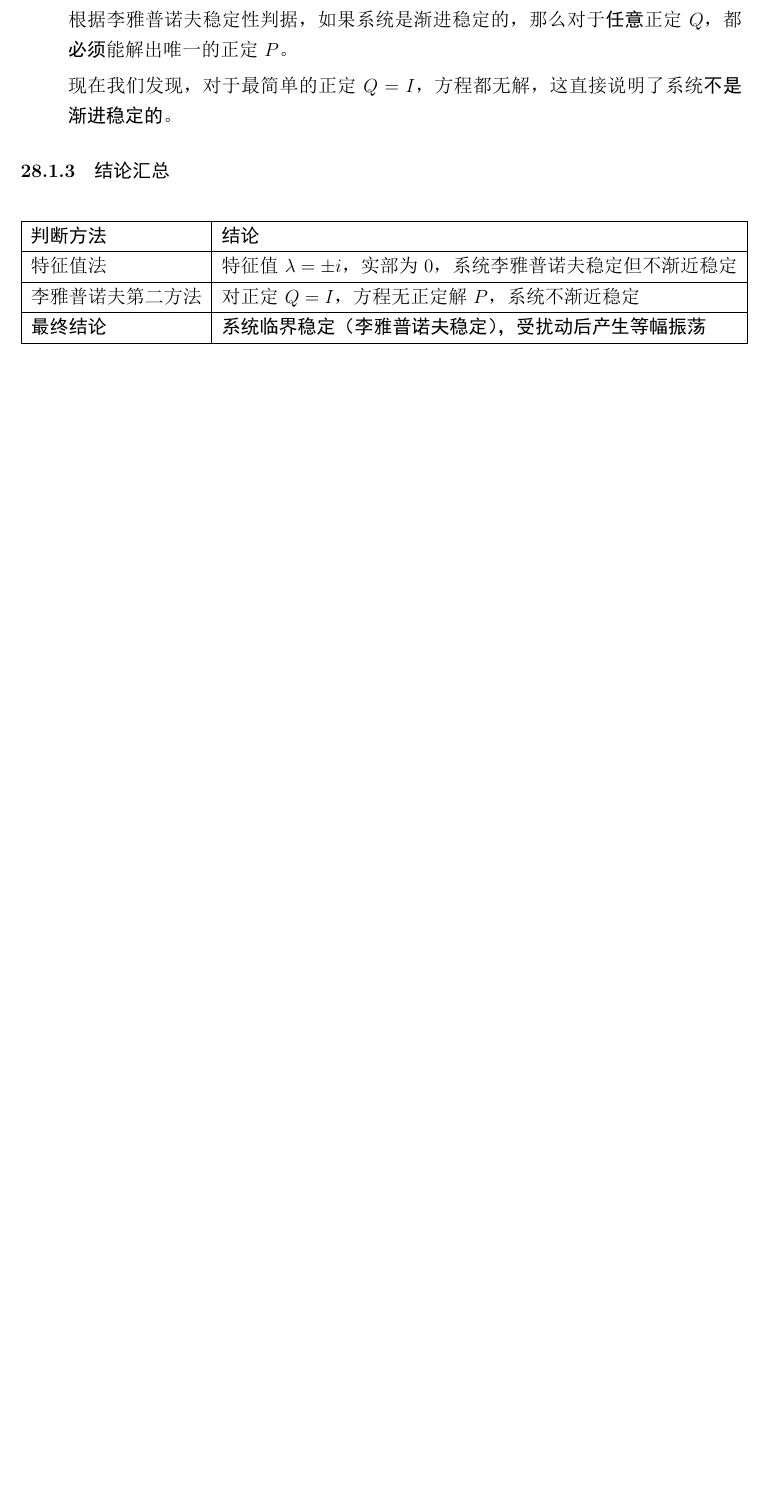
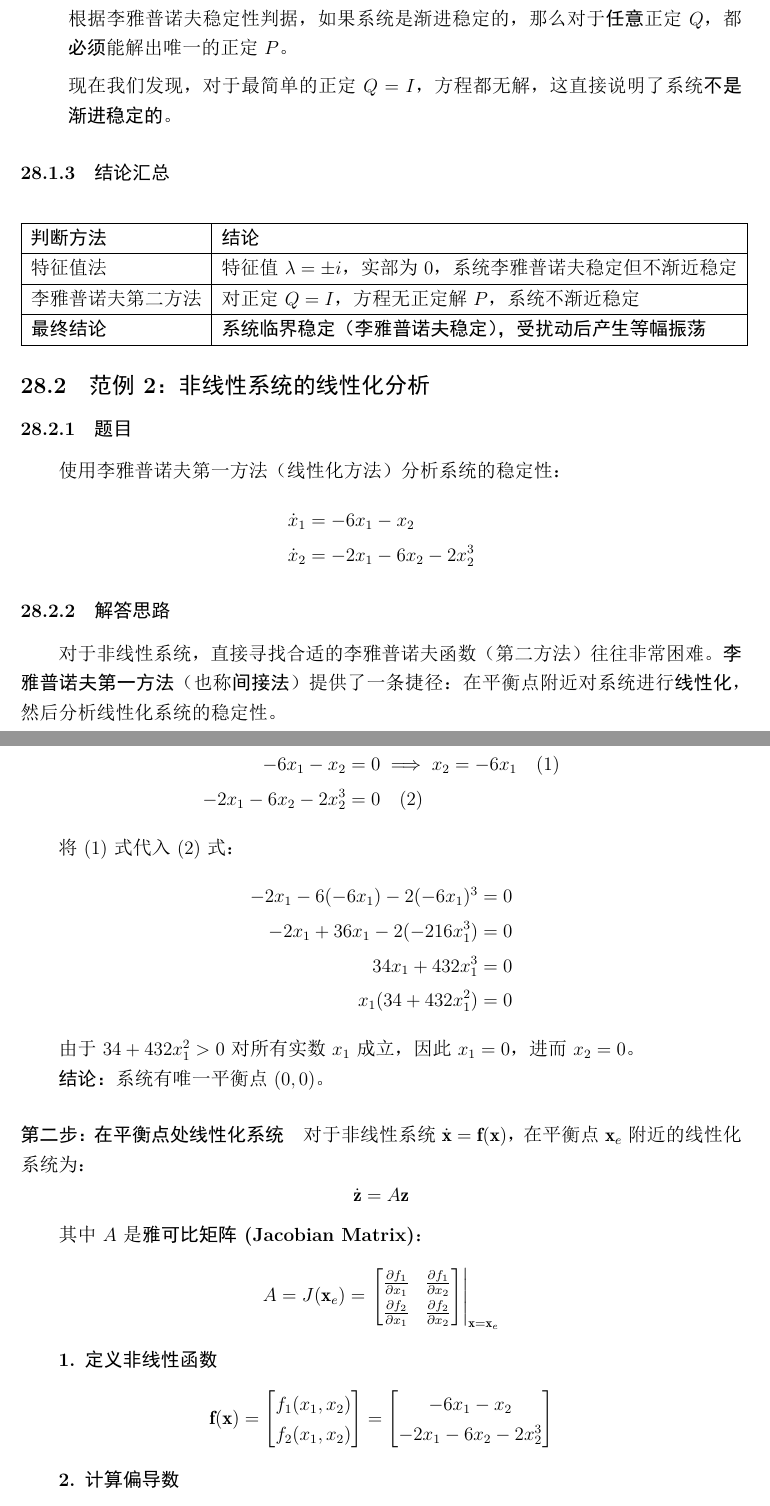
Before and after one commit to Tinnci/Control-Theory, a LaTeX document (control_theory_notes.tex, which reads modern/09-lyapunov-stability.tex): part of page 84 of 104 before the commit and two parts of pages 85 and 86 of 108 after it, the two joined at a grey line, cut so that both start at the same text, the shorter picture padded with empty space. The pictures show the PDF file control_theory_notes.pdf that the author committed with the source.

Commit message:
Add Lyapunov first method (linearization) and nonlinear system analysis
Significant expansions to Lyapunov stability chapter:

09-lyapunov-stability.tex:
- Expanded Lyapunov first method (indirect method) with theoretical foundation
- Added Jacobian matrix definition and stability criteria
- Added comprehensive nonlinear system linearization example
  * Equilibrium point analysis
  * Jacobian matrix computation for 2D nonlinear system
  * Eigenvalue analysis and interpretation
  * Complete step-by-step solution workflow
- Added detailed method comparison table
  - First method vs Second method comparison
  - Advantages, disadvantages, and applicable scenarios
- Added practical solving recommendations

Key concepts introduced:
- Linearization near equilibrium points
- Radon-Nikodym derivative (partial derivatives)
- Eigenvalue stability criteria for nonlinear systems
- When each method is preferred
- Integration of local vs global stability concepts

12-nonlinear-systems.tex:
- No changes, verified for consistency

Document now 108 pages, 957.9 KB
Introduces practical linearization workflow for nonlinear systems

```diff
--- a/modern/09-lyapunov-stability.tex
+++ b/modern/09-lyapunov-stability.tex
@@ -9,3 +9,15 @@
 \end{itemize}
 
 \subsection{李雅普诺夫第一方法（线性化方法）}
+
+\subsubsection{基本原理}
+
+对于非线性系统 $\dot{\mathbf{x}} = \mathbf{f}(\mathbf{x})$，在平衡点 $\mathbf{x}_e$ 附近，可以用线性系统近似：
+\[\dot{\mathbf{z}} = A\mathbf{z}\]
+
+其中 $A$ 是\textbf{雅可比矩阵}（Jacobian Matrix）：
+\[A = \left.\frac{\partial \mathbf{f}}{\partial \mathbf{x}}\right|_{\mathbf{x}=\mathbf{x}_e}\]
+
+\textbf{稳定性判据：}
+
+\begin{itemize}
@@ -12,3 +27,5 @@
+\end{itemize}
+
 对于线性系统 $\dot{x} = Ax$，系统渐近稳定的充要条件是矩阵 $A$ 的所有特征值都具有负实部。
 
 \subsection{李雅普诺夫第二方法（直接方法）}
@@ -274,3 +291,69 @@ y &= \begin{bmatrix} 0 & 1 \end{bmatrix} x
 \hline
 \end{tabular}
 \end{center}
+
+\subsection{范例 2：非线性系统的线性化分析}
+
+\subsubsection{题目}
+
+使用李雅普诺夫第一方法（线性化方法）分析系统的稳定性：
+\begin{align*}
+\dot{x}_1 &= -6x_1 - x_2 \\
+\dot{x}_2 &= -2x_1 - 6x_2 - 2x_2^3
+\end{align*}
+
+\subsubsection{解答思路}
+
+对于非线性系统，直接寻找合适的李雅普诺夫函数（第二方法）往往非常困难。\textbf{李雅普诺夫第一方法}（也称\textbf{间接法}）提供了一条捷径：在平衡点附近对系统进行\textbf{线性化}，然后分析线性化系统的稳定性。
+
+\paragraph{第一步：寻找平衡点}
+
+令 $\dot{x}_1 = 0$ 和 $\dot{x}_2 = 0$：
+\begin{align*}
+-6x_1 - x_2 &= 0 \implies x_2 = -6x_1 \quad (1) \\
+-2x_1 - 6x_2 - 2x_2^3 &= 0 \quad (2)
+\end{align*}
+
+将 (1) 式代入 (2) 式：
+\begin{align*}
+-2x_1 - 6(-6x_1) - 2(-6x_1)^3 &= 0 \\
+-2x_1 + 36x_1 - 2(-216x_1^3) &= 0 \\
+34x_1 + 432x_1^3 &= 0 \\
+x_1(34 + 432x_1^2) &= 0
+\end{align*}
+
+由于 $34 + 432x_1^2 > 0$ 对所有实数 $x_1$ 成立，因此 $x_1 = 0$，进而 $x_2 = 0$。
+
+\textbf{结论：}系统有唯一平衡点 $(0, 0)$。
+
+\paragraph{第二步：在平衡点处线性化系统}
+
+对于非线性系统 $\dot{\mathbf{x}} = \mathbf{f}(\mathbf{x})$，在平衡点 $\mathbf{x}_e$ 附近的线性化系统为：
+\[\dot{\mathbf{z}} = A \mathbf{z}\]
+
+其中 $A$ 是\textbf{雅可比矩阵 (Jacobian Matrix)}：
+\[A = J(\mathbf{x}_e) = \left.\begin{bmatrix}
+\frac{\partial f_1}{\partial x_1} & \frac{\partial f_1}{\partial x_2} \\
+\frac{\partial f_2}{\partial x_1} & \frac{\partial f_2}{\partial x_2}
+\end{bmatrix}\right|_{\mathbf{x} = \mathbf{x}_e}\]
+
+\textbf{1. 定义非线性函数}
+\[\mathbf{f}(\mathbf{x}) = \begin{bmatrix} f_1(x_1, x_2) \\ f_2(x_1, x_2) \end{bmatrix} = \begin{bmatrix} -6x_1 - x_2 \\ -2x_1 - 6x_2 - 2x_2^3 \end{bmatrix}\]
+
+\textbf{2. 计算偏导数}
+\begin{align*}
+\frac{\partial f_1}{\partial x_1} &= -6, \quad \frac{\partial f_1}{\partial x_2} = -1 \\
+\frac{\partial f_2}{\partial x_1} &= -2, \quad \frac{\partial f_2}{\partial x_2} = -6 - 6x_2^2
+\end{align*}
+
+\textbf{3. 构造雅可比矩阵}
+\[J(\mathbf{x}) = \begin{bmatrix} -6 & -1 \\ -2 & -6 - 6x_2^2 \end{bmatrix}\]
+
+\textbf{4. 在平衡点 $(0, 0)$ 处计算}
+\[A = J(0, 0) = \begin{bmatrix} -6 & -1 \\ -2 & -6 \end{bmatrix}\]
+
+\paragraph{第三步：分析线性化系统的特征值}
+
+求解特征方程 $\det(\lambda I - A) = 0$：
+\begin{align*}
+\det \begin{bmatrix} \lambda + 6 & 1 \\ 2 & \lambda + 6 \end{bmatrix} &= 0 \\
@@ -276,0 +368,14 @@ y &= \begin{bmatrix} 0 & 1 \end{bmatrix} x
+&= \frac{-12 \pm 2\sqrt{2}}{2} = -6 \pm \sqrt{2}
+\end{align*}
+
+两个特征值为：
+\begin{align*}
+\lambda_1 &= -6 + \sqrt{2} \approx -4.586 \\
+\lambda_2 &= -6 - \sqrt{2} \approx -7.414
+\end{align*}
+
+\paragraph{第四步：根据李雅普诺夫第一方法下结论}
+
+\textbf{李雅普诺夫第一方法判据：}
+
+\begin{itemize}
@@ -276,0 +385,46 @@ y &= \begin{bmatrix} 0 & 1 \end{bmatrix} x
+\end{itemize}
+
+\textbf{分析：}两个特征值都是负实数，实部均严格小于零。
+
+\textbf{最终结论：}根据李雅普诺夫第一方法，原非线性系统在平衡点 $(0, 0)$ 处是\textbf{局部渐近稳定}的。
+
+\subsubsection{方法对比与选择}
+
+\begin{center}
+\renewcommand{\arraystretch}{1.6}
+\begin{tabular}{|l|p{6cm}|p{6cm}|}
+\hline
+\rowcolor[gray]{0.9}
+\textbf{方法} & \textbf{李雅普诺夫第一方法} & \textbf{李雅普诺夫第二方法} \\
+\hline
+\textbf{别名} & 间接法、线性化方法 & 直接法 \\
+\hline
+\textbf{核心思想} & 在平衡点附近线性化，分析线性系统特征值 & 构造能量函数 $V(x)$，验证其沿轨迹递减 \\
+\hline
+\textbf{优点} &
+计算简单、步骤明确 \newline
+只需计算雅可比矩阵和特征值 &
+适用于所有非线性系统 \newline
+可能得到全局稳定性结论 \\
+\hline
+\textbf{缺点} &
+只能判断局部稳定性 \newline
+特征值实部为零时失效 &
+构造李雅普诺夫函数困难 \newline
+没有通用方法 \\
+\hline
+\textbf{适用场景} &
+平衡点附近稳定性分析 \newline
+作为初步快速判断 &
+需要全局稳定性分析 \newline
+线性化方法失效时 \\
+\hline
+\end{tabular}
+\end{center}
+
+\textbf{解题建议：}
+\begin{itemize}
+    \item 对于非线性系统，\textbf{优先尝试第一方法}（线性化），因为计算简单
+    \item 如果线性化后特征值实部为零，或需要全局稳定性结论，再考虑第二方法
+    \item 第二方法需要灵活性和经验，往往需要多次尝试不同的候选函数
+\end{itemize}
```
Also changed, not shown: control_theory_notes.pdf, modern/09-lyapunov-stability.tex (14 more changed lines).
